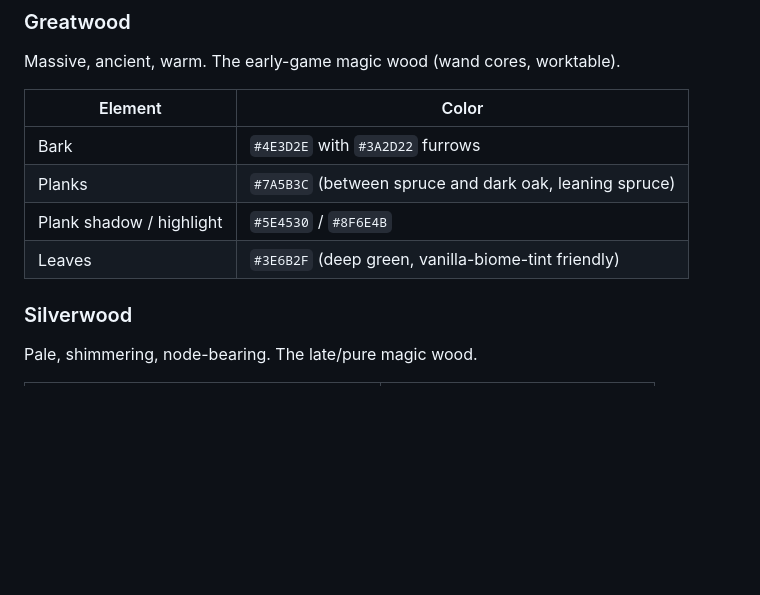
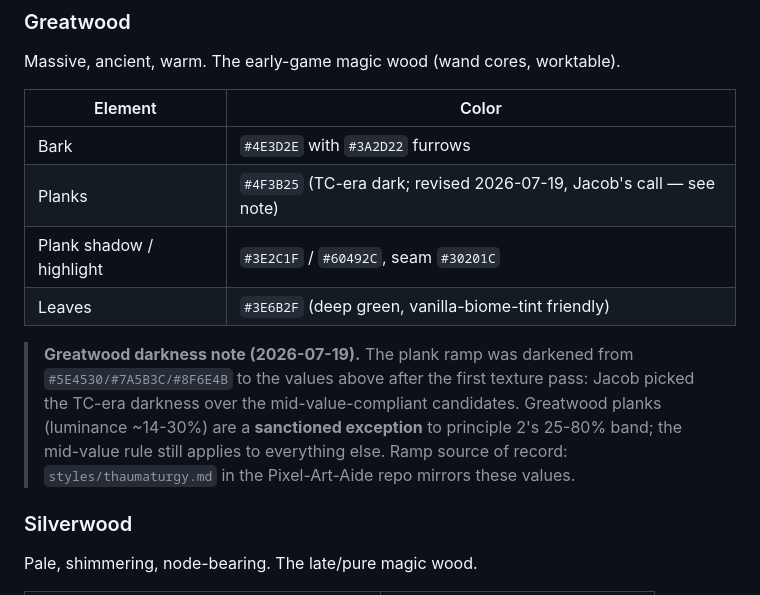
Before and after one commit to minerguy341/thaumaturgy-the-new-age, a Markdown page: docs/art-direction.md, the part around the change. Rendered like a GitHub page; blank space fills up the shorter version.

Commit message:
art: darken greatwood plank ramp — sanctioned mid-value exception (Jacob's pick)

```diff
--- a/docs/art-direction.md
+++ b/docs/art-direction.md
@@ -30,9 +30,17 @@ Massive, ancient, warm. The early-game magic wood (wand cores, worktable).
 | Element | Color |
 |---|---|
 | Bark | `#4E3D2E` with `#3A2D22` furrows |
-| Planks | `#7A5B3C` (between spruce and dark oak, leaning spruce) |
-| Plank shadow / highlight | `#5E4530` / `#8F6E4B` |
+| Planks | `#4F3B25` (TC-era dark; revised 2026-07-19, Jacob's call — see note) |
+| Plank shadow / highlight | `#3E2C1F` / `#60492C`, seam `#30201C` |
 | Leaves | `#3E6B2F` (deep green, vanilla-biome-tint friendly) |
+
+> **Greatwood darkness note (2026-07-19).** The plank ramp was darkened from
+> `#5E4530/#7A5B3C/#8F6E4B` to the values above after the first texture pass:
+> Jacob picked the TC-era darkness over the mid-value-compliant candidates.
+> Greatwood planks (luminance ~14-30%) are a **sanctioned exception** to
+> principle 2's 25-80% band; the mid-value rule still applies to everything
+> else. Ramp source of record: `styles/thaumaturgy.md` in the Pixel-Art-Aide
+> repo mirrors these values.
 
 ### Silverwood
 Pale, shimmering, node-bearing. The late/pure magic wood.
```
